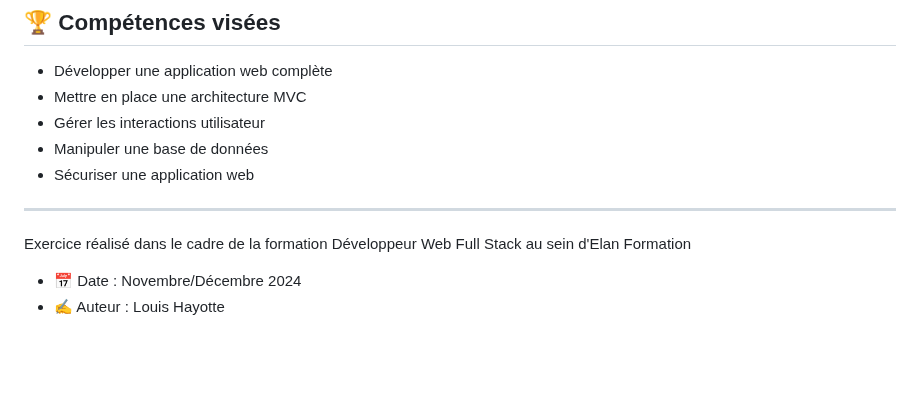
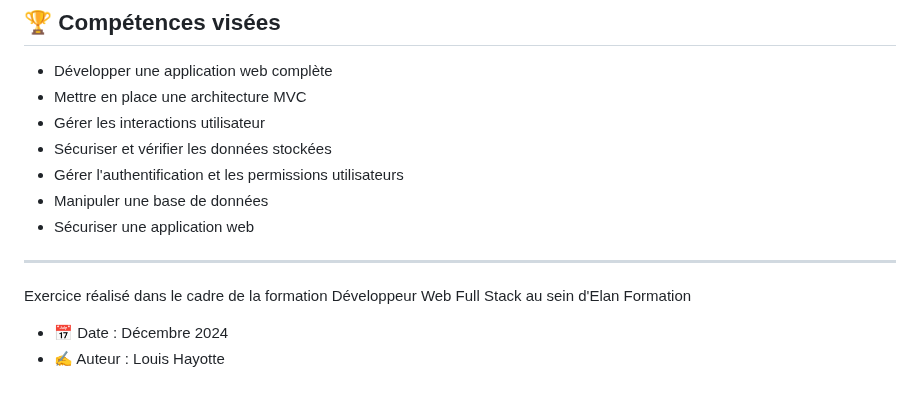
Before and after one commit to LouisHyt/Forum-MVC, a Markdown page: README.md, the part around one of its changes. Rendered like a GitHub page; blank space fills up the shorter version.

```diff
--- a/README.md
+++ b/README.md
@@ -105,10 +100,12 @@ Cinema-MVC/
 - Développer une application web complète
 - Mettre en place une architecture MVC
 - Gérer les interactions utilisateur
+- Sécuriser et vérifier les données stockées
+- Gérer l'authentification et les permissions utilisateurs
 - Manipuler une base de données
 - Sécuriser une application web
 
 ---
 Exercice réalisé dans le cadre de la formation Développeur Web Full Stack au sein d'Elan Formation
-- 📅 Date : Novembre/Décembre 2024
+- 📅 Date : Décembre 2024
 - ✍️ Auteur : Louis Hayotte
```
Also changed, not shown: other parts of README.md (+11 -16 lines).
